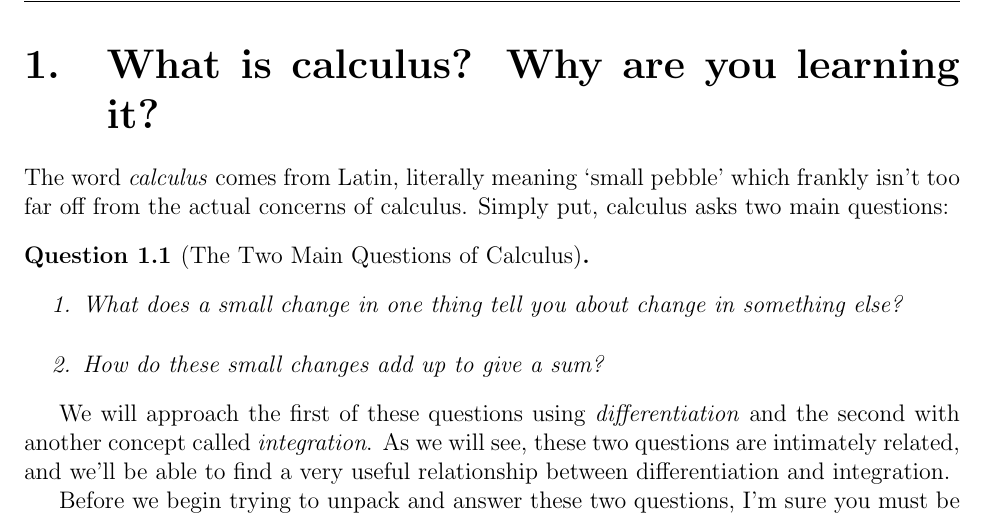
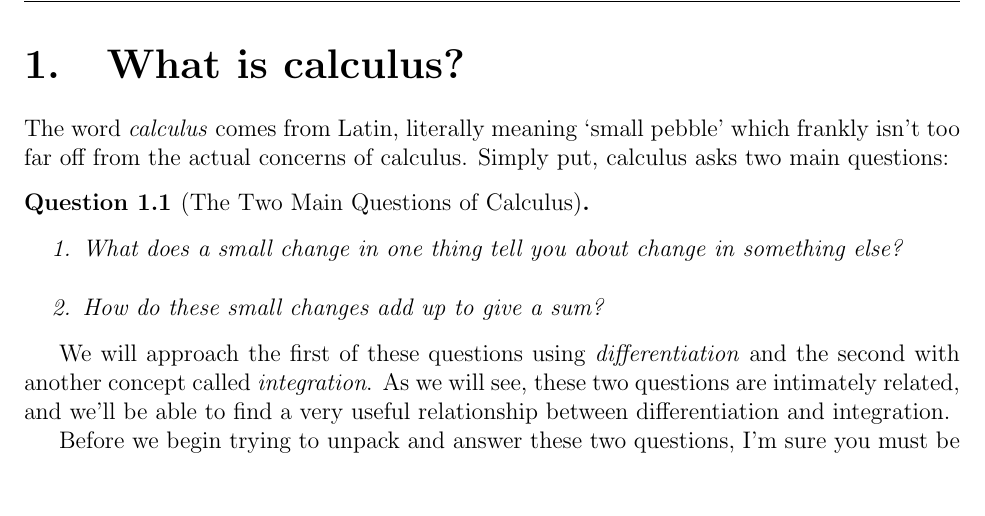
Before and after one commit to marlinfiggins/a-calculus-companion, a LaTeX document (manuscript/a-calculus-companion.tex, which reads manuscript/chpt/what-is-calc.tex): part of page 3 of 36, cut at the place of the change, the shorter picture padded with empty space. Compiled offline with pdfLaTeX.

```diff
--- a/manuscript/chpt/what-is-calc.tex
+++ b/manuscript/chpt/what-is-calc.tex
@@ -1,4 +1,6 @@
-\section{What is calculus? Why are you learning it?}
+%!TEX root = ../a-calculus-companion.tex
+
+\section{What is calculus?}
 
 The word \emph{calculus} comes from Latin, literally meaning `small pebble' which frankly isn't too far off from the actual concerns of calculus. Simply put, calculus asks two main questions:
 
```
Also changed, not shown: manuscript/chpt/diff-apps.tex (+2 -0 lines), manuscript/chpt/diff-theory.tex (+2 -0 lines), manuscript/chpt/ftc.tex (+2 -0 lines), manuscript/chpt/int-theory.tex (+2 -0 lines), manuscript/chpt/intro.tex (+2 -0 lines), manuscript/chpt/limits-and-cont.tex (+2 -0 lines), manuscript/chpt/scraps.tex (+2 -0 lines).
